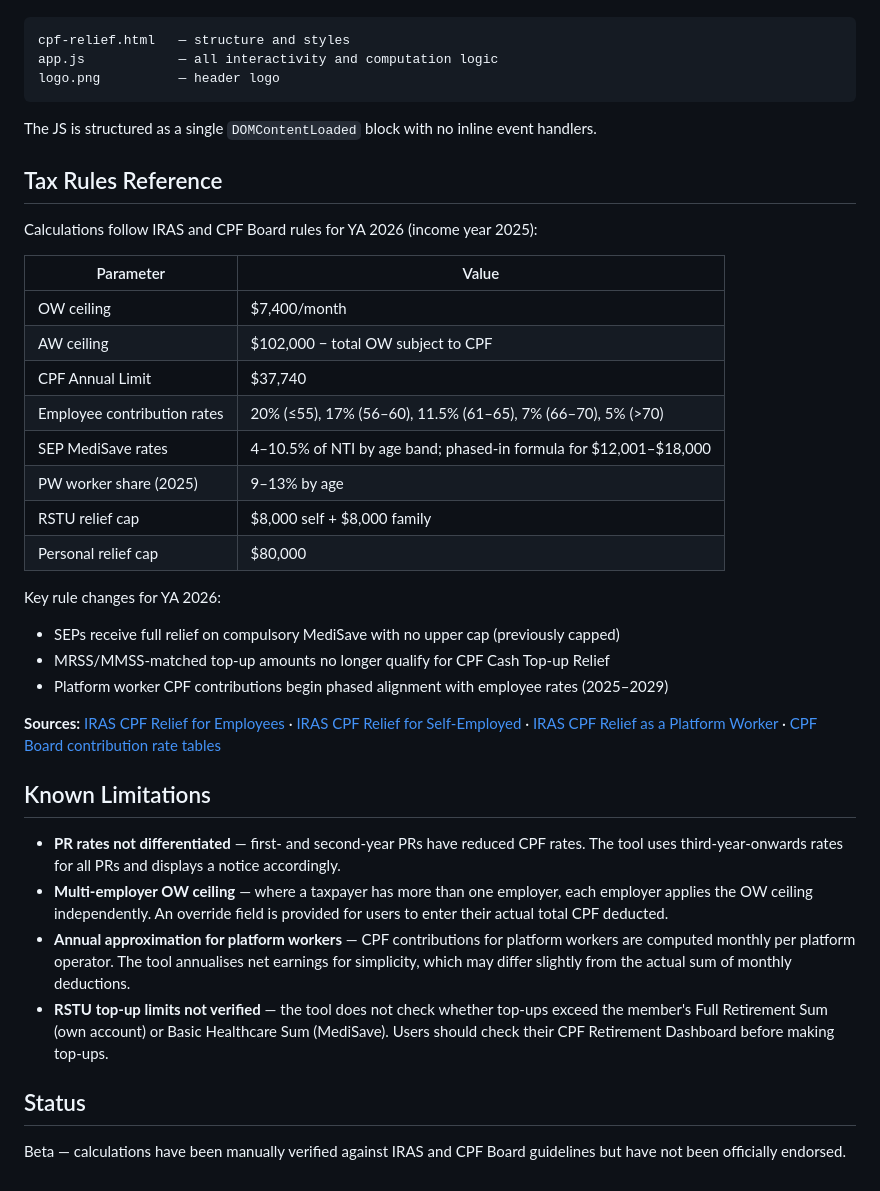
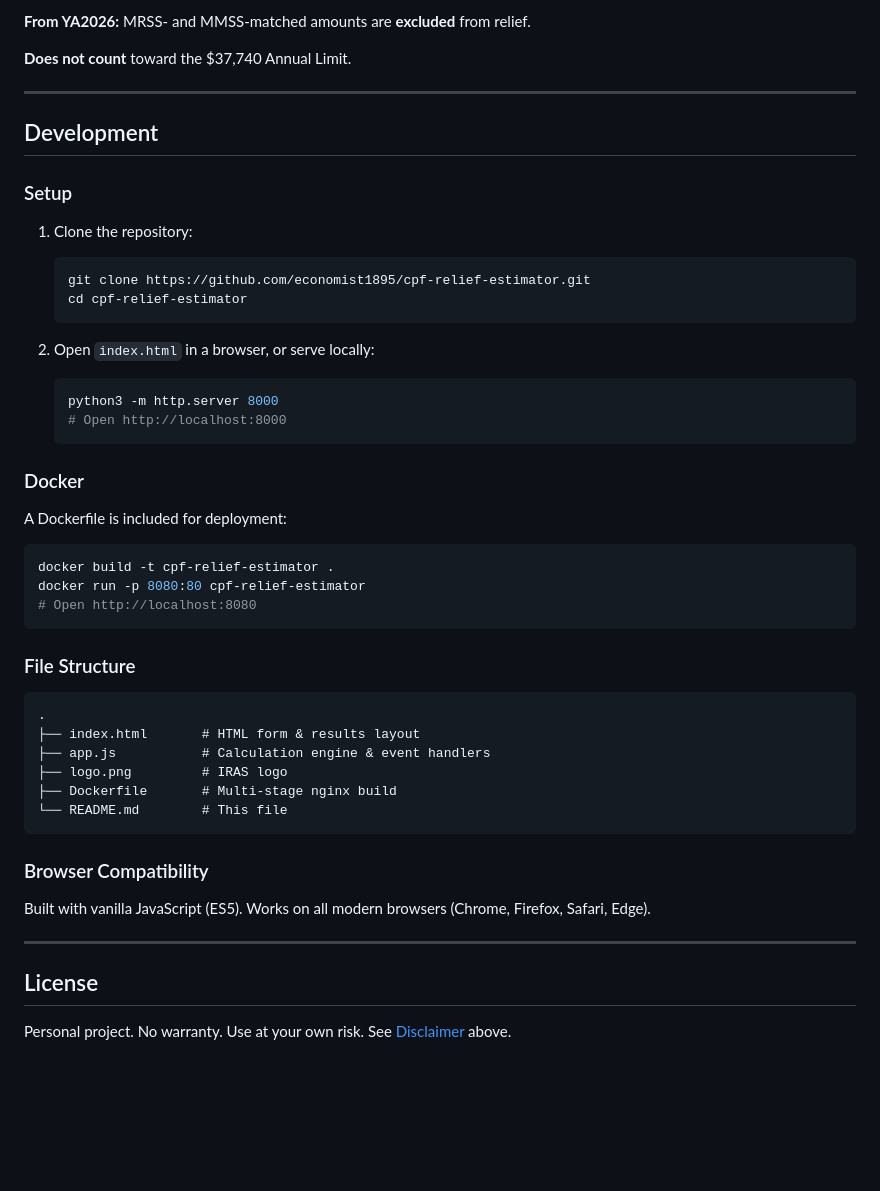
Before and after one commit to Economist1895/cpf-relief-estimator, a Markdown page: README.md, the part around one of its changes. Rendered like a GitHub page; blank space fills up the shorter version.

````diff
--- a/README.md
+++ b/README.md
@@ -53,41 +147,51 @@ Pure HTML, CSS, and vanilla JS — no frameworks, no build step, no dependencies
+**From YA2026:** MRSS- and MMSS-matched amounts are **excluded** from relief.
+
+**Does not count** toward the $37,740 Annual Limit.
+
+---
+
+## Development
+
+### Setup
+
+1. Clone the repository:
+   ```bash
+   git clone https://github.com/economist1895/cpf-relief-estimator.git
+   cd cpf-relief-estimator
+   ```
+
+2. Open `index.html` in a browser, or serve locally:
+   ```bash
+   python3 -m http.server 8000
+   # Open http://localhost:8000
+   ```
+
+### Docker
+
+A Dockerfile is included for deployment:
+```bash
+docker build -t cpf-relief-estimator .
+docker run -p 8080:80 cpf-relief-estimator
+# Open http://localhost:8080
+```
+
+### File Structure
 
 ```
-cpf-relief.html   — structure and styles
-app.js            — all interactivity and computation logic
-logo.png          — header logo
+.
+├── index.html       # HTML form & results layout
+├── app.js           # Calculation engine & event handlers
+├── logo.png         # IRAS logo
+├── Dockerfile       # Multi-stage nginx build
+└── README.md        # This file
 ```
 
-The JS is structured as a single `DOMContentLoaded` block with no inline event handlers.
+### Browser Compatibility
 
-## Tax Rules Reference
+Built with vanilla JavaScript (ES5). Works on all modern browsers (Chrome, Firefox, Safari, Edge).
 
-Calculations follow IRAS and CPF Board rules for YA 2026 (income year 2025):
+---
 
-| Parameter | Value |
-|---|---|
-| OW ceiling | $7,400/month |
-| AW ceiling | $102,000 − total OW subject to CPF |
-| CPF Annual Limit | $37,740 |
-| Employee contribution rates | 20% (≤55), 17% (56–60), 11.5% (61–65), 7% (66–70), 5% (>70) |
-| SEP MediSave rates | 4–10.5% of NTI by age band; phased-in formula for $12,001–$18,000 |
-| PW worker share (2025) | 9–13% by age |
-| RSTU relief cap | $8,000 self + $8,000 family |
-| Personal relief cap | $80,000 |
+## License
 
-Key rule changes for YA 2026:
-- SEPs receive full relief on compulsory MediSave with no upper cap (previously capped)
-- MRSS/MMSS-matched top-up amounts no longer qualify for CPF Cash Top-up Relief
-- Platform worker CPF contributions begin phased alignment with employee rates (2025–2029)
-
-**Sources:** [IRAS CPF Relief for Employees](https://www.iras.gov.sg/taxes/individual-income-tax/basics-of-individual-income-tax/tax-reliefs-rebates-and-deductions/tax-reliefs/central-provident-fund(cpf)-relief-for-employees) · [IRAS CPF Relief for Self-Employed](https://www.iras.gov.sg/taxes/individual-income-tax/basics-of-individual-income-tax/tax-reliefs-rebates-and-deductions/tax-reliefs/central-provident-fund-(cpf)-relief-for-self-employed-employee-who-is-also-self-employed) · [IRAS CPF Relief as a Platform Worker](https://www.iras.gov.sg/taxes/individual-income-tax/basics-of-individual-income-tax/tax-reliefs-rebates-and-deductions/tax-reliefs/central-provident-fund-(cpf)-relief-as-a-platform-worker) · [CPF Board contribution rate tables](https://www.cpf.gov.sg/employer/employer-obligations/how-much-cpf-contributions-to-pay)
-
-## Known Limitations
-
-- **PR rates not differentiated** — first- and second-year PRs have reduced CPF rates. The tool uses third-year-onwards rates for all PRs and displays a notice accordingly.
-- **Multi-employer OW ceiling** — where a taxpayer has more than one employer, each employer applies the OW ceiling independently. An override field is provided for users to enter their actual total CPF deducted.
-- **Annual approximation for platform workers** — CPF contributions for platform workers are computed monthly per platform operator. The tool annualises net earnings for simplicity, which may differ slightly from the actual sum of monthly deductions.
-- **RSTU top-up limits not verified** — the tool does not check whether top-ups exceed the member's Full Retirement Sum (own account) or Basic Healthcare Sum (MediSave). Users should check their CPF Retirement Dashboard before making top-ups.
-
-## Status
-
-Beta — calculations have been manually verified against IRAS and CPF Board guidelines but have not been officially endorsed.
+Personal project. No warranty. Use at your own risk. See [Disclaimer](#-disclaimer) above.
````
Also changed, not shown: other parts of README.md (+131 -37 lines).
